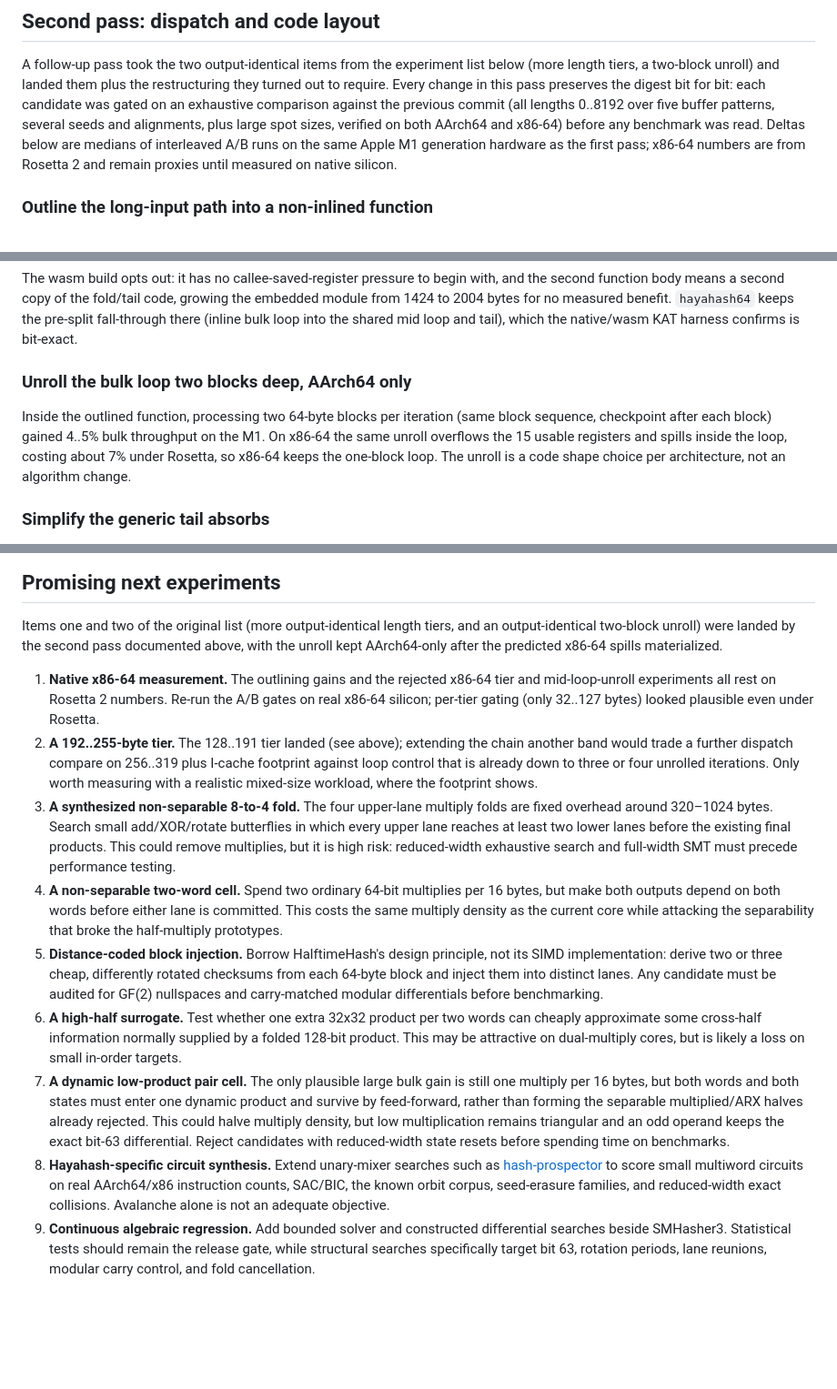
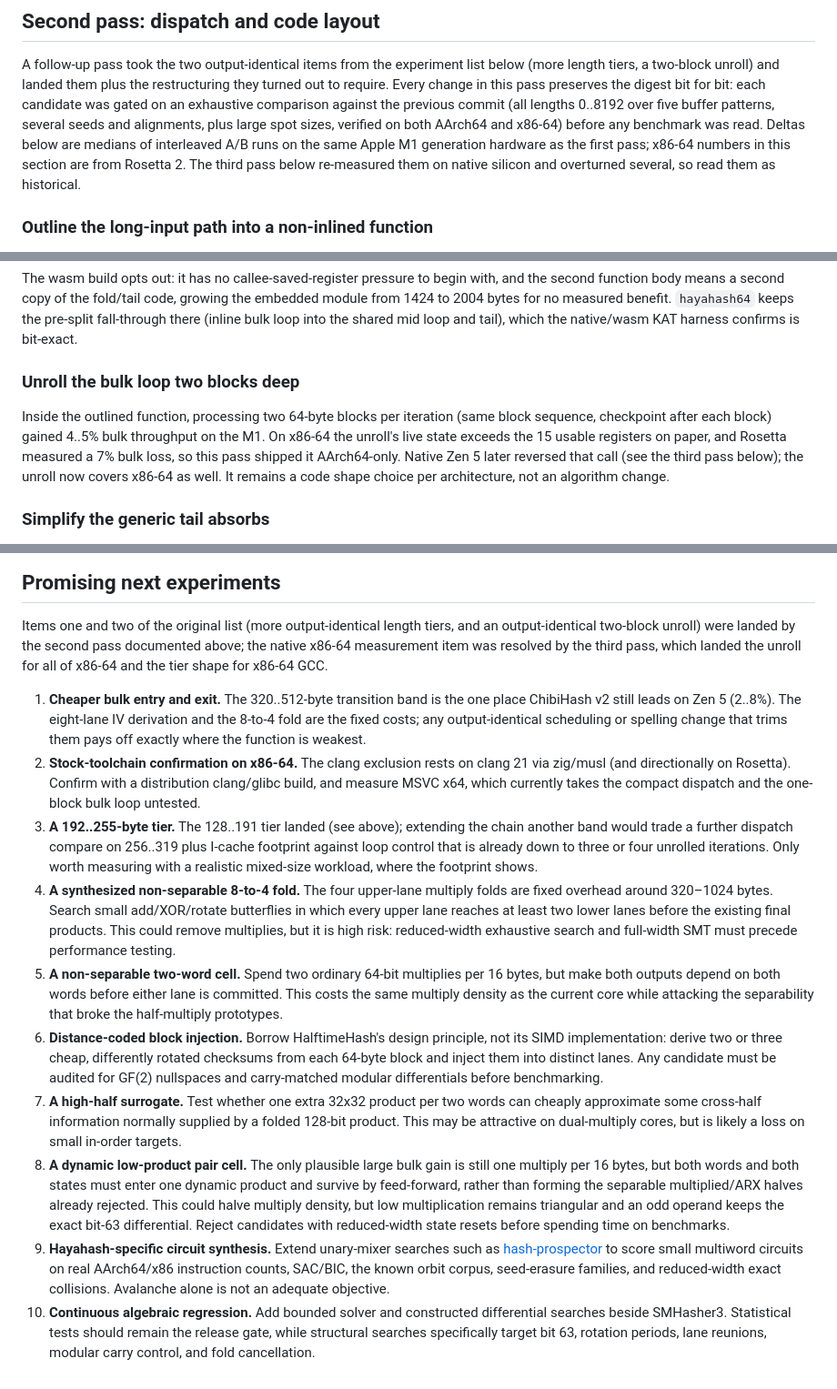
Before and after one commit to thevilledev/hayahash, a Markdown page: OPTIMIZATION_NOTES.md, 3 parts joined by grey strips. Shown at 91% size. Drawn GitHub-style; blank space fills up the shorter version.

```diff
--- a/OPTIMIZATION_NOTES.md
+++ b/OPTIMIZATION_NOTES.md
@@ -92,8 +92,9 @@ exhaustive comparison against the previous commit (all lengths 0..8192
 over five buffer patterns, several seeds and alignments, plus large spot
 sizes, verified on both AArch64 and x86-64) before any benchmark was
 read. Deltas below are medians of interleaved A/B runs on the same
-Apple M1 generation hardware as the first pass; x86-64 numbers are from
-Rosetta 2 and remain proxies until measured on native silicon.
+Apple M1 generation hardware as the first pass; x86-64 numbers in this
+section are from Rosetta 2. The third pass below re-measured them on
+native silicon and overturned several, so read them as historical.
 
 ### Outline the long-input path into a non-inlined function
 
@@ -124,14 +125,16 @@ for no measured benefit. `hayahash64` keeps the pre-split fall-through
 there (inline bulk loop into the shared mid loop and tail), which the
 native/wasm KAT harness confirms is bit-exact.
 
-### Unroll the bulk loop two blocks deep, AArch64 only
+### Unroll the bulk loop two blocks deep
 
 Inside the outlined function, processing two 64-byte blocks per
 iteration (same block sequence, checkpoint after each block) gained
-4..5% bulk throughput on the M1. On x86-64 the same unroll overflows
-the 15 usable registers and spills inside the loop, costing about 7%
-under Rosetta, so x86-64 keeps the one-block loop. The unroll is a code
-shape choice per architecture, not an algorithm change.
+4..5% bulk throughput on the M1. On x86-64 the unroll's live state
+exceeds the 15 usable registers on paper, and Rosetta measured a 7%
+bulk loss, so this pass shipped it AArch64-only. Native Zen 5 later
+reversed that call (see the third pass below); the unroll now covers
+x86-64 as well. It remains a code shape choice per architecture, not
+an algorithm change.
 
 ### Simplify the generic tail absorbs
 
@@ -247,51 +318,58 @@ so another tier would mostly add I-cache footprint.
 
 Items one and two of the original list (more output-identical length
 tiers, and an output-identical two-block unroll) were landed by the
-second pass documented above, with the unroll kept AArch64-only after
-the predicted x86-64 spills materialized.
+second pass documented above; the native x86-64 measurement item was
+resolved by the third pass, which landed the unroll for all of x86-64
+and the tier shape for x86-64 GCC.
 
-1. **Native x86-64 measurement.** The outlining gains and the rejected
-   x86-64 tier and mid-loop-unroll experiments all rest on Rosetta 2
-   numbers. Re-run the A/B gates on real x86-64 silicon; per-tier
-   gating (only 32..127 bytes) looked plausible even under Rosetta.
-2. **A 192..255-byte tier.** The 128..191 tier landed (see above);
+1. **Cheaper bulk entry and exit.** The 320..512-byte transition band
+   is the one place ChibiHash v2 still leads on Zen 5 (2..8%). The
+   eight-lane IV derivation and the 8-to-4 fold are the fixed costs;
+   any output-identical scheduling or spelling change that trims them
+   pays off exactly where the function is weakest.
+2. **Stock-toolchain confirmation on x86-64.** The clang exclusion
+   rests on clang 21 via zig/musl (and directionally on Rosetta).
+   Confirm with a distribution clang/glibc build, and measure MSVC
+   x64, which currently takes the compact dispatch and the one-block
+   bulk loop untested.
+3. **A 192..255-byte tier.** The 128..191 tier landed (see above);
    extending the chain another band would trade a further dispatch
    compare on 256..319 plus I-cache footprint against loop control
    that is already down to three or four unrolled iterations. Only
    worth measuring with a realistic mixed-size workload, where the
    footprint shows.
-3. **A synthesized non-separable 8-to-4 fold.** The four upper-lane multiply
+4. **A synthesized non-separable 8-to-4 fold.** The four upper-lane multiply
    folds are fixed overhead around 320–1024 bytes. Search small add/XOR/rotate
    butterflies in which every upper lane reaches at least two lower lanes
    before the existing final products. This could remove multiplies, but it is
    high risk: reduced-width exhaustive search and full-width SMT must precede
    performance testing.
-4. **A non-separable two-word cell.** Spend two ordinary 64-bit multiplies per
+5. **A non-separable two-word cell.** Spend two ordinary 64-bit multiplies per
    16 bytes, but make both outputs depend on both words before either lane is
    committed. This costs the same multiply density as the current core while
    attacking the separability that broke the half-multiply prototypes.
-5. **Distance-coded block injection.** Borrow HalftimeHash's design principle,
+6. **Distance-coded block injection.** Borrow HalftimeHash's design principle,
    not its SIMD implementation: derive two or three cheap, differently rotated
    checksums from each 64-byte block and inject them into distinct lanes. Any
    candidate must be audited for GF(2) nullspaces and carry-matched modular
    differentials before benchmarking.
-6. **A high-half surrogate.** Test whether one extra 32x32 product per two
+7. **A high-half surrogate.** Test whether one extra 32x32 product per two
    words can cheaply approximate some cross-half information normally supplied
    by a folded 128-bit product. This may be attractive on dual-multiply cores,
    but is likely a loss on small in-order targets.
-7. **A dynamic low-product pair cell.** The only plausible large bulk gain is
+8. **A dynamic low-product pair cell.** The only plausible large bulk gain is
    still one multiply per 16 bytes, but both words and both states must enter
    one dynamic product and survive by feed-forward, rather than forming the
    separable multiplied/ARX halves already rejected. This could halve multiply
    density, but low multiplication remains triangular and an odd operand keeps
    the exact bit-63 differential. Reject candidates with reduced-width state
    resets before spending time on benchmarks.
-8. **Hayahash-specific circuit synthesis.** Extend unary-mixer searches such as
+9. **Hayahash-specific circuit synthesis.** Extend unary-mixer searches such as
    [hash-prospector](https://github.com/skeeto/hash-prospector) to score small
    multiword circuits on real AArch64/x86 instruction counts, SAC/BIC, the
    known orbit corpus, seed-erasure families, and reduced-width exact
    collisions. Avalanche alone is not an adequate objective.
-9. **Continuous algebraic regression.** Add bounded solver and constructed
+10. **Continuous algebraic regression.** Add bounded solver and constructed
    differential searches beside SMHasher3. Statistical tests should remain the
    release gate, while structural searches specifically target bit 63, rotation
    periods, lane reunions, modular carry control, and fold cancellation.
```
Also changed, not shown: other parts of OPTIMIZATION_NOTES.md (+73 -5 lines), README.md (+9 -0 lines).
